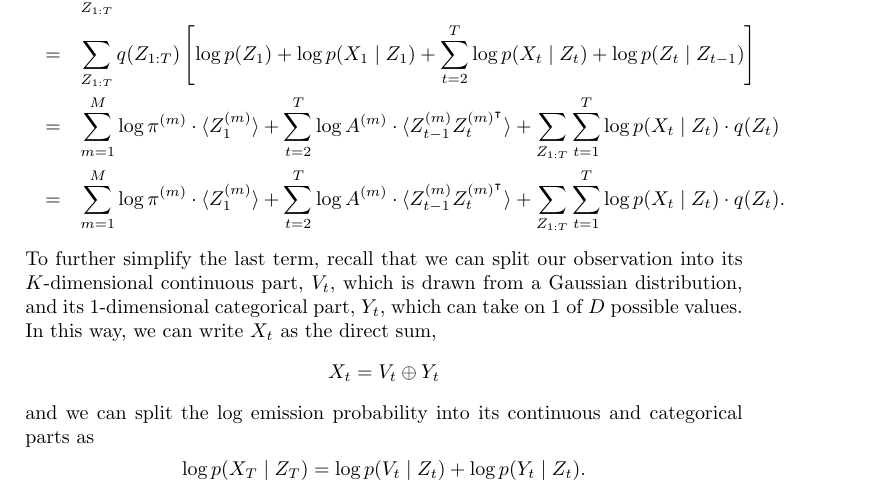
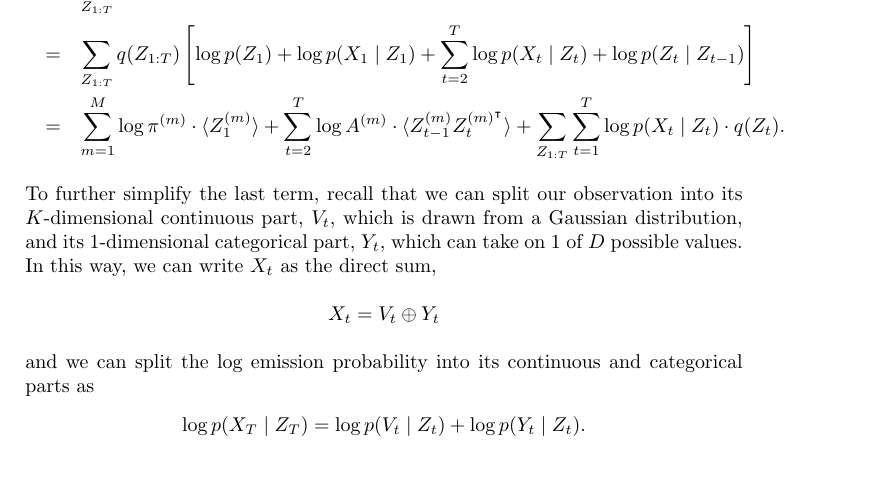
Before and after one commit to annahaensch/hela, a LaTeX paper (notes/factored_hmm/fhmm.tex): part of page 18 of 21, cut so that both start at the same text. Compiled offline with pdfLaTeX.

Commit message:
remove duplicate line

```diff
--- a/notes/factored_hmm/fhmm.tex
+++ b/notes/factored_hmm/fhmm.tex
@@ -1170,11 +1170,7 @@ for KL above, we obtain
 \pi^{(m)}\cdot \langle Z_1^{(m)}\rangle
 +\sum_{t=2}^T\log A^{(m)}\cdot \langle
 Z_{t-1}^{(m)}Z_t^{(m)^\intercal}\rangle +
-\sum_{Z_{1:T}}\sum_{t=1}^T\log p(X_t\mid Z_t)\cdot q(Z_t)\\
-& = & \sum_{m=1}^M \log
-\pi^{(m)}\cdot \langle Z_1^{(m)}\rangle
-+\sum_{t=2}^T\log A^{(m)}\cdot \langle
-Z_{t-1}^{(m)}Z_t^{(m)^\intercal}\rangle +\sum_{Z_{1:T}}\sum_{t=1}^T\log p(X_t\mid Z_t)\cdot q(Z_t).
+\sum_{Z_{1:T}}\sum_{t=1}^T\log p(X_t\mid Z_t)\cdot q(Z_t).
 \end{eqnarray*}
 To further simplify the last term, recall that we can split our
 observation into its $K$-dimensional continuous part, $V_t$, which is
```
